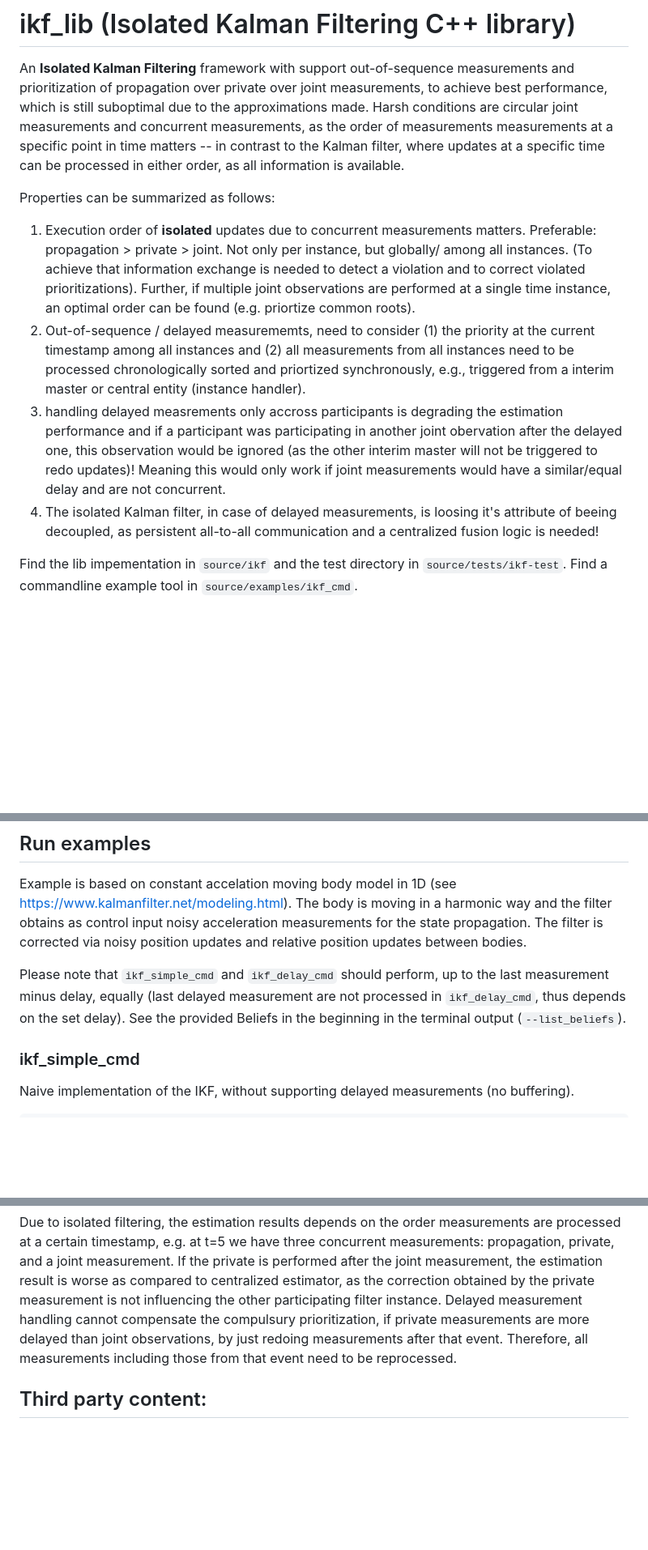
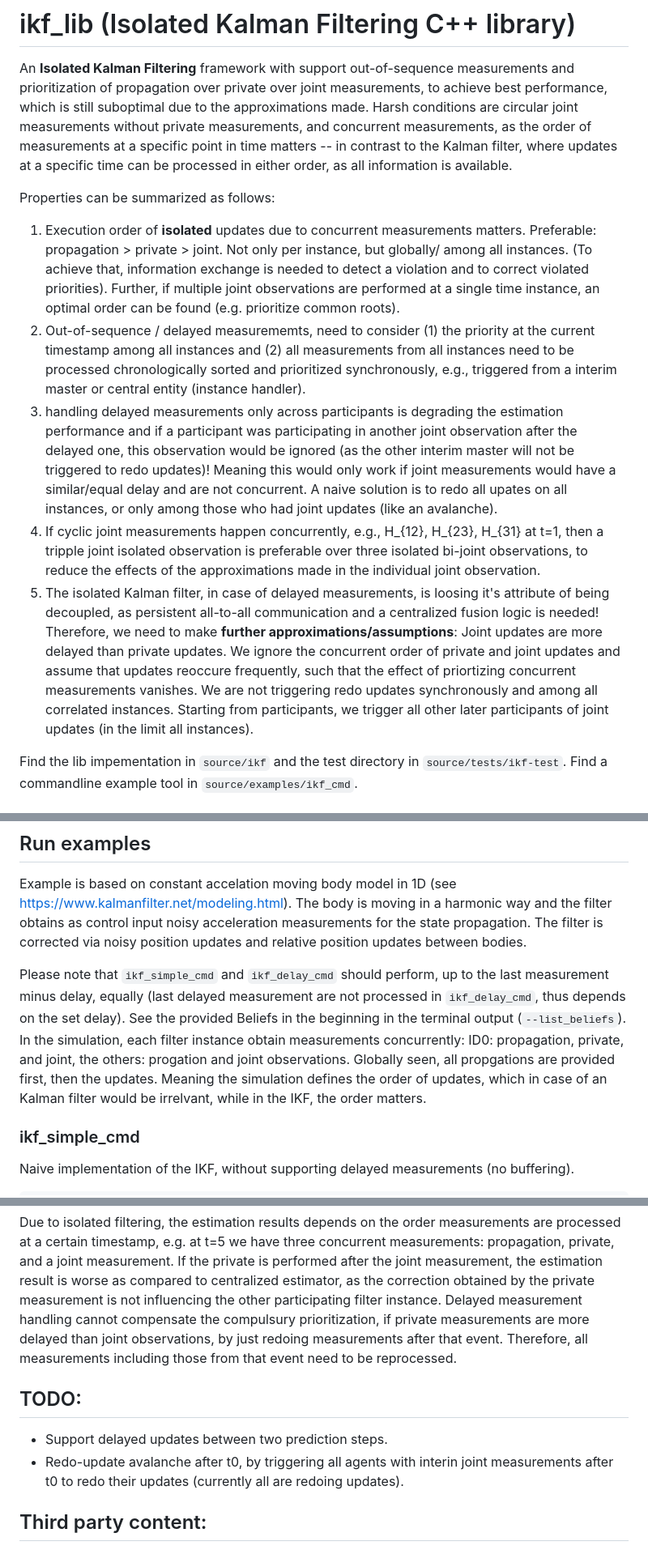
Before and after one commit to aau-cns/ikf_lib, a Markdown page: README.md, 3 parts joined by grey strips. Shown at 81% size. Rendered like a GitHub page; blank space fills up the shorter version.

Commit message:
[DOC] readme

```diff
--- a/README.md
+++ b/README.md
@@ -1,13 +1,14 @@
 # ikf_lib (Isolated Kalman Filtering C++ library)
 
 An **Isolated Kalman Filtering** framework with support out-of-sequence measurements and prioritization of propagation over private over joint measurements, to achieve best performance, which is still suboptimal due to the approximations made.
-Harsh conditions are circular joint measurements and concurrent measurements, as the order of measurements measurements at a specific point in time matters -- in contrast to the Kalman filter, where updates at a specific time can be processed in either order, as all information is available.
+Harsh conditions are circular joint measurements without private measurements, and concurrent measurements, as the order of measurements at a specific point in time matters -- in contrast to the Kalman filter, where updates at a specific time can be processed in either order, as all information is available.
 
 Properties can be summarized as follows:
-1. Execution order of **isolated** updates due to concurrent measurements matters. Preferable: propagation > private > joint. Not only per instance, but globally/ among all instances. (To achieve that information exchange is needed to detect a violation and to correct violated prioritizations). Further, if multiple joint observations are performed at a single time instance, an optimal order can be found (e.g. priortize common roots).
-1. Out-of-sequence / delayed measurememts, need to consider (1) the priority at the current timestamp among all instances and (2) all measurements from all instances need to be processed chronologically sorted and priortized synchronously, e.g., triggered from a interim master or central entity (instance handler).
-1. handling delayed measrements only accross participants is degrading the estimation performance and if a participant was participating in another joint obervation after the delayed one, this observation would be ignored (as the other interim master will not be triggered to redo updates)! Meaning this would only work if joint measurements would have a similar/equal delay and are not concurrent.
-1. The isolated Kalman filter, in case of delayed measurements, is loosing it's attribute of beeing decoupled, as persistent all-to-all communication and a centralized fusion logic is needed!
+1. Execution order of **isolated** updates due to concurrent measurements matters. Preferable: propagation > private > joint. Not only per instance, but globally/ among all instances. (To achieve that, information exchange is needed to detect a violation and to correct violated priorities). Further, if multiple joint observations are performed at a single time instance, an optimal order can be found (e.g. prioritize common roots).
+1. Out-of-sequence / delayed measurememts, need to consider (1) the priority at the current timestamp among all instances and (2) all measurements from all instances need to be processed chronologically sorted and prioritized synchronously, e.g., triggered from a interim master or central entity (instance handler).
+1. handling delayed measurements only across participants is degrading the estimation performance and if a participant was participating in another joint observation after the delayed one, this observation would be ignored (as the other interim master will not be triggered to redo updates)! Meaning this would only work if joint measurements would have a similar/equal delay and are not concurrent. A naive solution is to redo all upates on all instances, or only among those who had joint updates (like an avalanche).
+1. If cyclic joint measurements happen concurrently, e.g., H_{12}, H_{23}, H_{31} at t=1, then a tripple joint isolated observation is preferable over three isolated bi-joint observations, to reduce the effects of the approximations made in the individual joint observation.
+1. The isolated Kalman filter, in case of delayed measurements, is loosing it's attribute of being decoupled, as persistent all-to-all communication and a centralized fusion logic is needed! Therefore, we need to make **further approximations/assumptions**: Joint updates are more delayed than private updates. We ignore the concurrent order of private and joint updates and assume that updates reoccure frequently, such that the effect of priortizing concurrent measurements vanishes. We are not triggering redo updates synchronously and among all correlated instances. Starting from participants, we trigger all other later participants of joint updates (in the limit all instances).
 
 
 Find the lib impementation in `source/ikf` and the test directory in `source/tests/ikf-test`.
@@ -35,7 +36,7 @@ Change the option in [CompileOptions.cmake](./cmake/CompileOptions.cmake), if yo
 
 Example is based on constant accelation moving body model in 1D (see https://www.kalmanfilter.net/modeling.html). The body is moving in a harmonic way and the filter obtains as control input  noisy acceleration measurements for the state propagation. The filter is corrected via noisy position updates and relative position updates between bodies.
 
-Please note that `ikf_simple_cmd` and `ikf_delay_cmd` should perform, up to the last measurement minus delay, equally (last delayed measurement are not processed in `ikf_delay_cmd`, thus depends on the set delay). See the provided Beliefs in the beginning in the terminal output (`--list_beliefs`).
+Please note that `ikf_simple_cmd` and `ikf_delay_cmd` should perform, up to the last measurement minus delay, equally (last delayed measurement are not processed in `ikf_delay_cmd`, thus depends on the set delay). See the provided Beliefs in the beginning in the terminal output (`--list_beliefs`). In the simulation, each filter instance obtain measurements concurrently: ID0: propagation, private, and joint, the others: progation and joint observations. Globally seen, all propgations are provided first, then the updates. Meaning the simulation defines the order of updates, which in case of an Kalman filter would be irrelvant, while in the IKF, the order matters.
 
 ### ikf_simple_cmd
 
@@ -106,6 +107,10 @@ If reprocessing would be triggered by an IKF instance,  that again sequentially
 
 Due to isolated filtering, the estimation results depends on the order measurements are processed at a certain timestamp, e.g. at t=5 we have three concurrent measurements: propagation, private, and a joint measurement. If the private is performed after the joint measurement, the estimation result is worse as compared to centralized estimator, as the correction obtained by the private measurement is not influencing the other participating filter instance. Delayed measurement handling cannot compensate the compulsury prioritization, if private measurements are more delayed than joint observations, by just redoing measurements after that event. Therefore, all measurements including those from that event need to be reprocessed.
 
+## TODO:
+
+* Support delayed updates between two prediction steps.
+* Redo-update avalanche after t0, by triggering all agents with interin joint measurements after t0 to redo their updates (currently all are redoing updates).
 
 ## Third party content:
 
```
